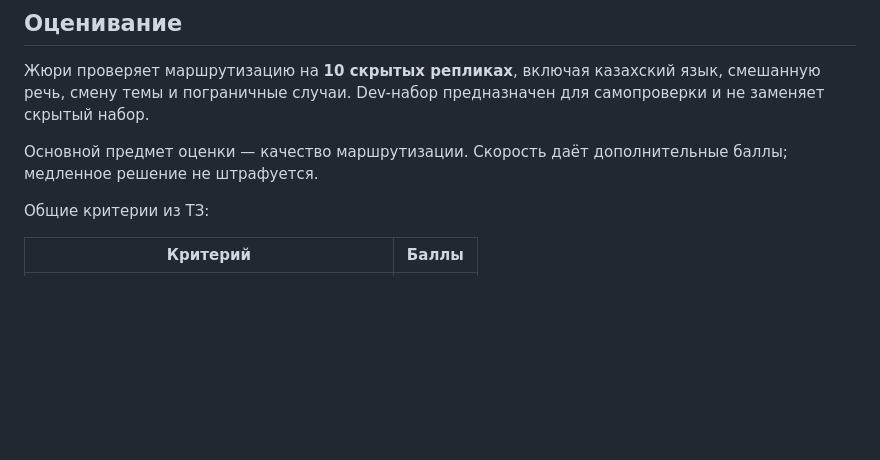
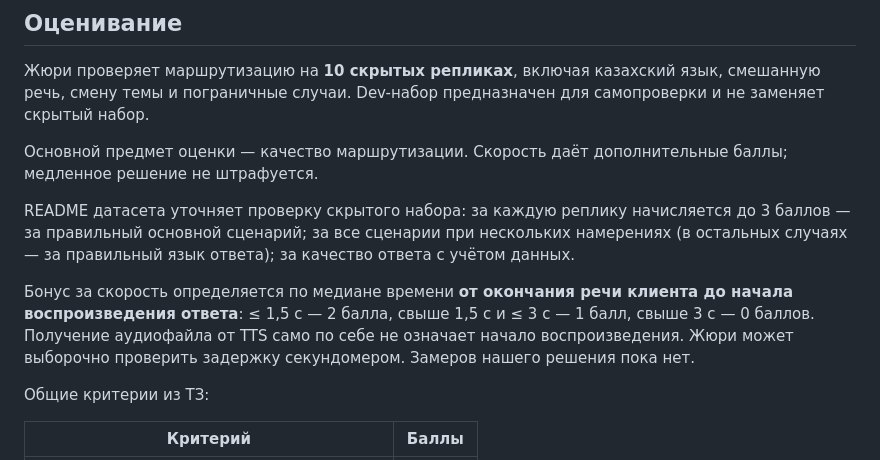
Before and after one commit to BAITC-Hacks/hack-c5d95581-doter, a Markdown page: README.md, the part around the change. GitHub-like rendering; blank space fills up the shorter version.

Commit message:
Clarify routing evaluation and latency metrics

```diff
--- a/README.md
+++ b/README.md
@@ -116,6 +116,10 @@ Voice Router — проект голосового AI-робота для кон
 
 Основной предмет оценки — качество маршрутизации. Скорость даёт дополнительные баллы; медленное решение не штрафуется.
 
+README датасета уточняет проверку скрытого набора: за каждую реплику начисляется до 3 баллов — за правильный основной сценарий; за все сценарии при нескольких намерениях (в остальных случаях — за правильный язык ответа); за качество ответа с учётом данных.
+
+Бонус за скорость определяется по медиане времени **от окончания речи клиента до начала воспроизведения ответа**: ≤ 1,5 с — 2 балла, свыше 1,5 с и ≤ 3 с — 1 балл, свыше 3 с — 0 баллов. Получение аудиофайла от TTS само по себе не означает начало воспроизведения. Жюри может выборочно проверить задержку секундомером. Замеров нашего решения пока нет.
+
 Общие критерии из ТЗ:
 
 | Критерий | Баллы |
```
